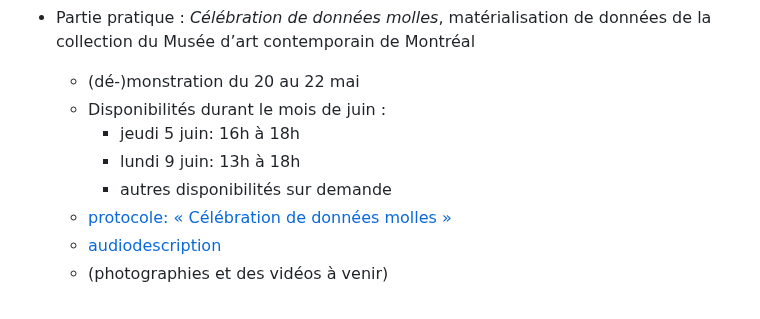
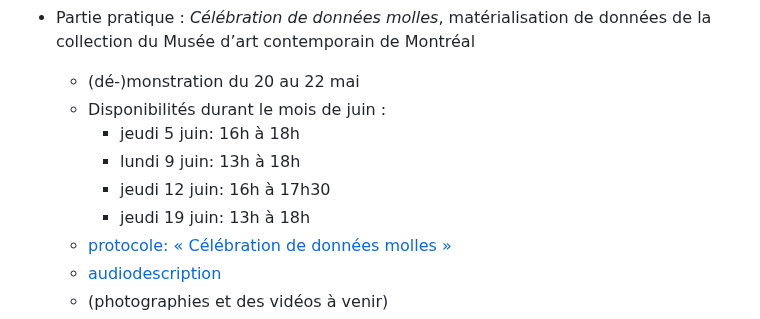
Before and after one commit to lenaMK/doc, a Markdown page: README.md, the part around the change. GitHub-like rendering.

Commit message:
ajout dates

```diff
--- a/README.md
+++ b/README.md
@@ -15,7 +15,8 @@ Recherche-création doctorale de [Lena MK](http://lenamk.site), 2023-2027, Unive
   - Disponibilités durant le mois de juin&nbsp;:
     - jeudi 5 juin: 16h à 18h
     - lundi 9 juin: 13h à 18h
-    - autres disponibilités sur demande
+    - jeudi 12 juin: 16h à 17h30
+    - jeudi 19 juin: 13h à 18h
   - [protocole: « Célébration de données molles »](./exSynth/protocole_MAC)
   - [audiodescription](./exSynth/audiodescription_donneesMolles.html)
   - (photographies et des vidéos à venir)
```
